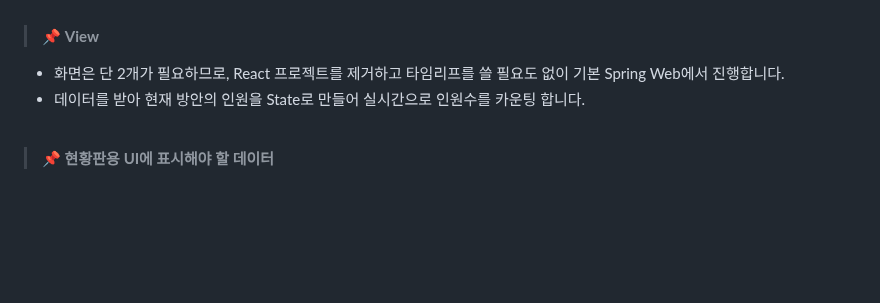
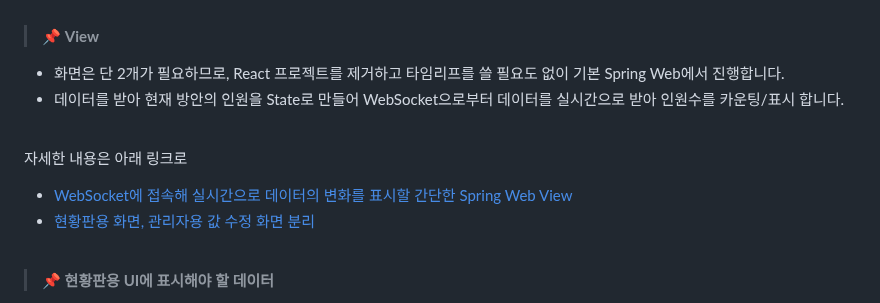
Before and after one commit to spacedustz/Access-Control, a Markdown page: README.md, the part around one of its changes. Rendered like a GitHub page; blank space fills up the shorter version.

Commit message:
Readme 재정리

```diff
--- a/README.md
+++ b/README.md
@@ -75,7 +80,13 @@ Spring Batch를 쓰려 했으나 너무 오버스펙인 것 같아 Spring 내부
 > 📌 **View**
 
 - 화면은 단 2개가 필요하므로, React 프로젝트를 제거하고 타임리프를 쓸 필요도 없이 기본 Spring Web에서 진행합니다.
-- 데이터를 받아 현재 방안의 인원을 State로 만들어 실시간으로 인원수를 카운팅 합니다.
+- 데이터를 받아 현재 방안의 인원을 State로 만들어 WebSocket으로부터 데이터를 실시간으로 받아 인원수를 카운팅/표시 합니다.
+
+<br>
+
+자세한 내용은 아래 링크로
+- [WebSocket에 접속해 실시간으로 데이터의 변화를 표시할 간단한 Spring Web View](https://github.com/spacedustz/Access-Control/blob/main/Description/View.md)
+- [현황판용 화면, 관리자용 값 수정 화면 분리](https://github.com/spacedustz/Access-Control/blob/main/Description/SeparateView.md)
 
 <br>
 
```
Also changed, not shown: other parts of README.md (+8 -3 lines).
